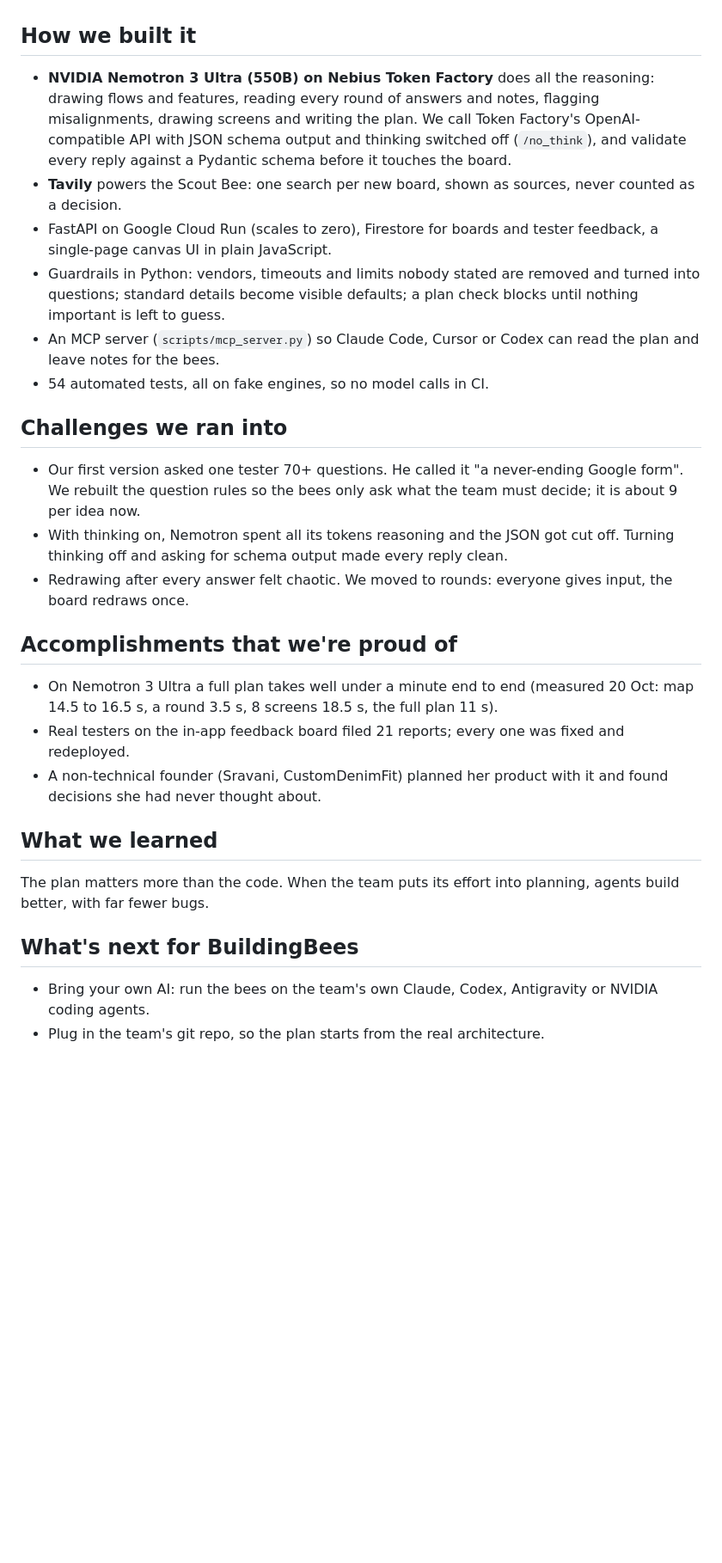
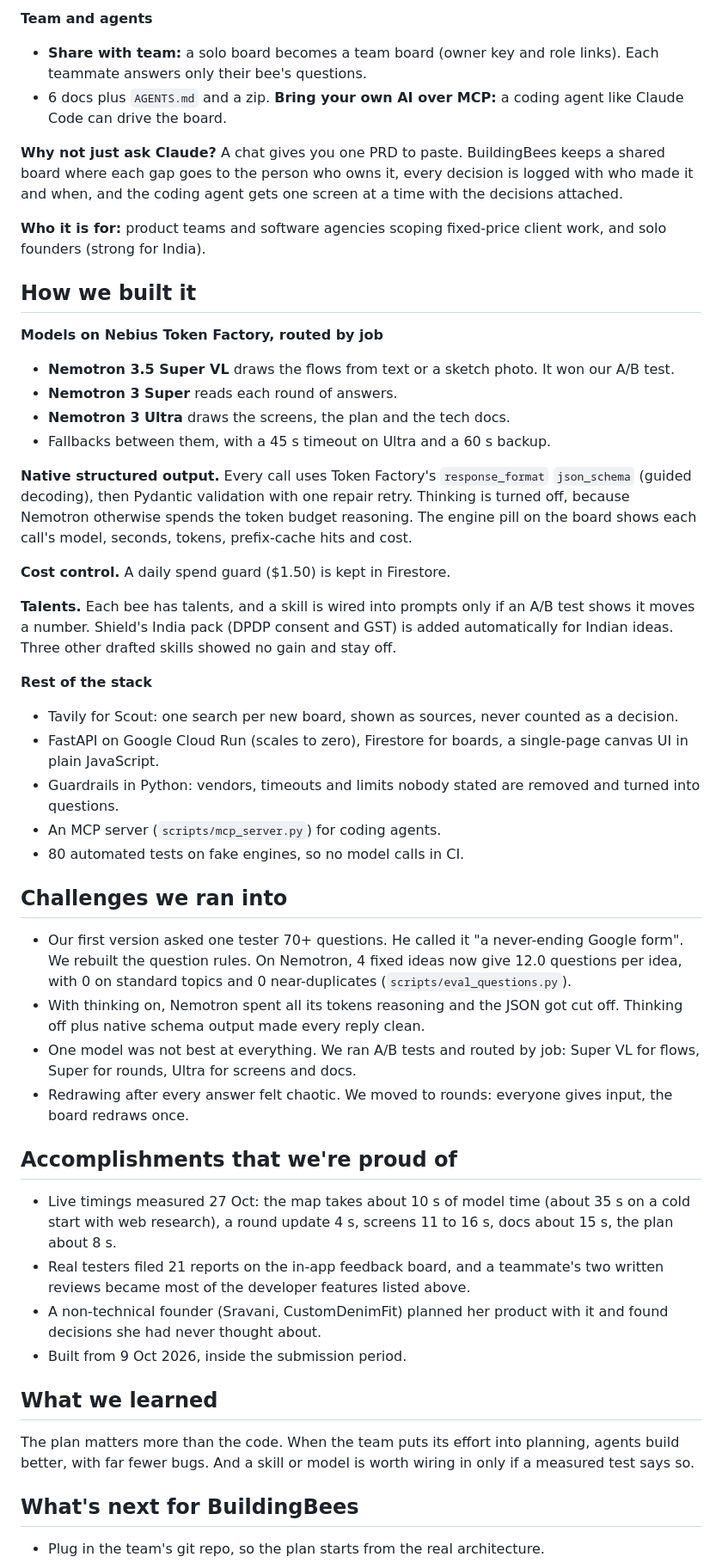
Before and after one commit to anuroopanand7/buildingbees, a Markdown page: submissions/nebius_nvidia_2026/01_DEVPOST_ENTRY.md, the part around one of its changes. Shown at 86% size. Drawn GitHub-style; blank space fills up the shorter version.

Commit message:
docs: Devpost entry and video script match the 27 Oct product (models, structured output, developer features, measured timings)
Co-Authored-By: Claude Opus 5.5 <noreply@anthropic.com>

```diff
--- a/submissions/nebius_nvidia_2026/01_DEVPOST_ENTRY.md
+++ b/submissions/nebius_nvidia_2026/01_DEVPOST_ENTRY.md
@@ -34,25 +50,45 @@ Why do vibe coded products have bugs? Because there are so many gaps left in the
+**Team and agents**
+- **Share with team:** a solo board becomes a team board (owner key and role links). Each teammate answers only their bee's questions.
+- 6 docs plus `AGENTS.md` and a zip. **Bring your own AI over MCP:** a coding agent like Claude Code can drive the board.
+
+**Why not just ask Claude?** A chat gives you one PRD to paste. BuildingBees keeps a shared board where each gap goes to the person who owns it, every decision is logged with who made it and when, and the coding agent gets one screen at a time with the decisions attached.
+
+**Who it is for:** product teams and software agencies scoping fixed-price client work, and solo founders (strong for India).
 
 ## How we built it
-- **NVIDIA Nemotron 3 Ultra (550B) on Nebius Token Factory** does all the reasoning: drawing flows and features, reading every round of answers and notes, flagging misalignments, drawing screens and writing the plan. We call Token Factory's OpenAI-compatible API with JSON schema output and thinking switched off (`/no_think`), and validate every reply against a Pydantic schema before it touches the board.
-- **Tavily** powers the Scout Bee: one search per new board, shown as sources, never counted as a decision.
-- FastAPI on Google Cloud Run (scales to zero), Firestore for boards and tester feedback, a single-page canvas UI in plain JavaScript.
-- Guardrails in Python: vendors, timeouts and limits nobody stated are removed and turned into questions; standard details become visible defaults; a plan check blocks until nothing important is left to guess.
-- An MCP server (`scripts/mcp_server.py`) so Claude Code, Cursor or Codex can read the plan and leave notes for the bees.
-- 54 automated tests, all on fake engines, so no model calls in CI.
+**Models on Nebius Token Factory, routed by job**
+- **Nemotron 3.5 Super VL** draws the flows from text or a sketch photo. It won our A/B test.
+- **Nemotron 3 Super** reads each round of answers.
+- **Nemotron 3 Ultra** draws the screens, the plan and the tech docs.
+- Fallbacks between them, with a 45 s timeout on Ultra and a 60 s backup.
+
+**Native structured output.** Every call uses Token Factory's `response_format` `json_schema` (guided decoding), then Pydantic validation with one repair retry. Thinking is turned off, because Nemotron otherwise spends the token budget reasoning. The engine pill on the board shows each call's model, seconds, tokens, prefix-cache hits and cost.
+
+**Cost control.** A daily spend guard ($1.50) is kept in Firestore.
+
+**Talents.** Each bee has talents, and a skill is wired into prompts only if an A/B test shows it moves a number. Shield's India pack (DPDP consent and GST) is added automatically for Indian ideas. Three other drafted skills showed no gain and stay off.
+
+**Rest of the stack**
+- Tavily for Scout: one search per new board, shown as sources, never counted as a decision.
+- FastAPI on Google Cloud Run (scales to zero), Firestore for boards, a single-page canvas UI in plain JavaScript.
+- Guardrails in Python: vendors, timeouts and limits nobody stated are removed and turned into questions.
+- An MCP server (`scripts/mcp_server.py`) for coding agents.
+- 80 automated tests on fake engines, so no model calls in CI.
 
 ## Challenges we ran into
-- Our first version asked one tester 70+ questions. He called it "a never-ending Google form". We rebuilt the question rules so the bees only ask what the team must decide; it is about 9 per idea now.
-- With thinking on, Nemotron spent all its tokens reasoning and the JSON got cut off. Turning thinking off and asking for schema output made every reply clean.
+- Our first version asked one tester 70+ questions. He called it "a never-ending Google form". We rebuilt the question rules. On Nemotron, 4 fixed ideas now give 12.0 questions per idea, with 0 on standard topics and 0 near-duplicates (`scripts/eval_questions.py`).
+- With thinking on, Nemotron spent all its tokens reasoning and the JSON got cut off. Thinking off plus native schema output made every reply clean.
+- One model was not best at everything. We ran A/B tests and routed by job: Super VL for flows, Super for rounds, Ultra for screens and docs.
 - Redrawing after every answer felt chaotic. We moved to rounds: everyone gives input, the board redraws once.
 
 ## Accomplishments that we're proud of
-- On Nemotron 3 Ultra a full plan takes well under a minute end to end (measured 20 Oct: map 14.5 to 16.5 s, a round 3.5 s, 8 screens 18.5 s, the full plan 11 s).
-- Real testers on the in-app feedback board filed 21 reports; every one was fixed and redeployed.
+- Live timings measured 27 Oct: the map takes about 10 s of model time (about 35 s on a cold start with web research), a round update 4 s, screens 11 to 16 s, docs about 15 s, the plan about 8 s.
+- Real testers filed 21 reports on the in-app feedback board, and a teammate's two written reviews became most of the developer features listed above.
 - A non-technical founder (Sravani, CustomDenimFit) planned her product with it and found decisions she had never thought about.
+- Built from 9 Oct 2026, inside the submission period.
 
 ## What we learned
-The plan matters more than the code. When the team puts its effort into planning, agents build better, with far fewer bugs.
+The plan matters more than the code. When the team puts its effort into planning, agents build better, with far fewer bugs. And a skill or model is worth wiring in only if a measured test says so.
 
 ## What's next for BuildingBees
-- Bring your own AI: run the bees on the team's own Claude, Codex, Antigravity or NVIDIA coding agents.
 - Plug in the team's git repo, so the plan starts from the real architecture.
```
Also changed, not shown: other parts of submissions/nebius_nvidia_2026/01_DEVPOST_ENTRY.md (+30 -13 lines), submissions/nebius_nvidia_2026/02_VIDEO_SCRIPT.md (+30 -15 lines).
